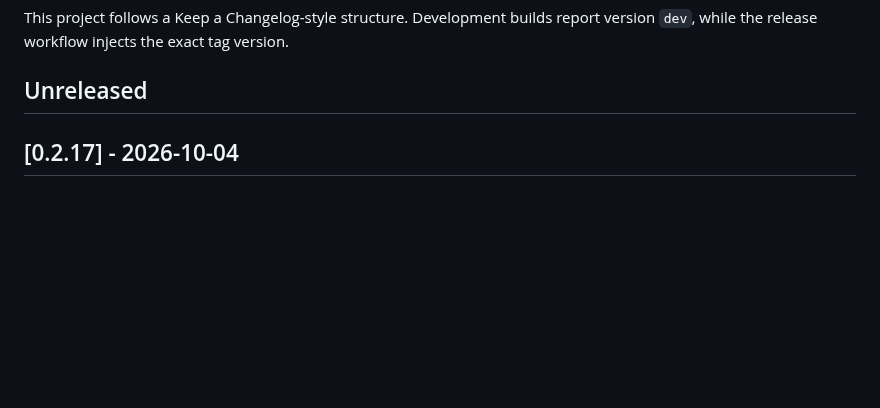
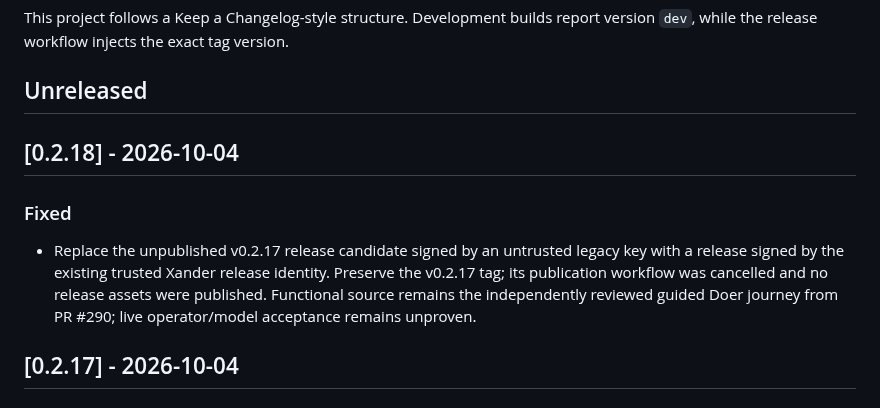
Before and after one commit to berryhill/aegis, a Markdown page: CHANGELOG.md, the part around the change. Drawn GitHub-style; blank space fills up the shorter version.

Commit message:
Prepare v0.2.18 release

```diff
--- a/CHANGELOG.md
+++ b/CHANGELOG.md
@@ -5,6 +5,11 @@ Execution preparation now uses `preparation-pending`; legacy `awaiting-runtime`
 This project follows a Keep a Changelog-style structure. Development builds report version `dev`, while the release workflow injects the exact tag version.
 
 ## Unreleased
+
+## [0.2.18] - 2026-10-04
+
+### Fixed
+- Replace the unpublished v0.2.17 release candidate signed by an untrusted legacy key with a release signed by the existing trusted Xander release identity. Preserve the v0.2.17 tag; its publication workflow was cancelled and no release assets were published. Functional source remains the independently reviewed guided Doer journey from PR #290; live operator/model acceptance remains unproven.
 
 ## [0.2.17] - 2026-10-04
 
```
